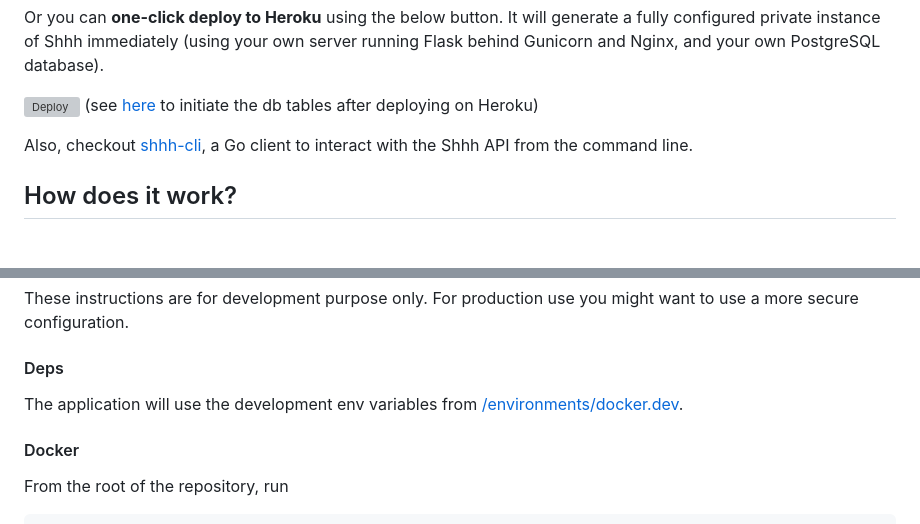
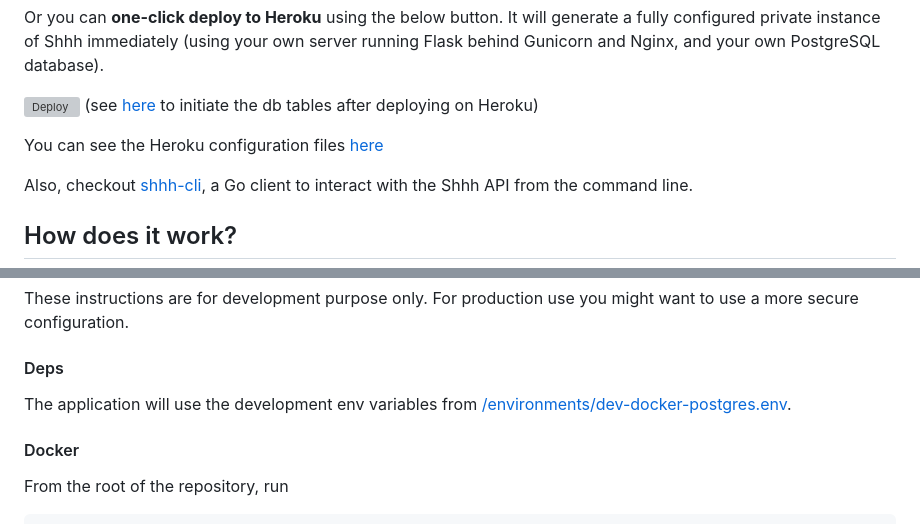
Before and after one commit to smallwat3r/shhh, a Markdown page: README.md, 2 parts joined by grey strips. Rendered like a GitHub page; blank space fills up the shorter version; grey boxes are pictures that could not be loaded.

```diff
--- a/README.md
+++ b/README.md
@@ -27,6 +27,8 @@ and your own PostgreSQL database).
 
 [![Deploy][heroku-shield]][heroku] (see [here](#initiate-the-database-tables) to
 initiate the db tables after deploying on Heroku)
+
+You can see the Heroku configuration files [here](https://github.com/smallwat3r/shhh-heroku-deploy/tree/main)
 
 Also, checkout [shhh-cli](https://github.com/smallwat3r/shhh-cli),
 a Go client to interact with the Shhh API from the command line.
@@ -67,7 +69,7 @@ use you might want to use a more secure configuration.
 
 #### Deps
 
-The application will use the development env variables from [/environments/docker.dev](https://github.com/smallwat3r/shhh/blob/master/environments/docker.dev).
+The application will use the development env variables from [/environments/dev-docker-postgres.env](https://github.com/smallwat3r/shhh/blob/master/environments/dev-docker-postgres.env).
 
 #### Docker
 
```
